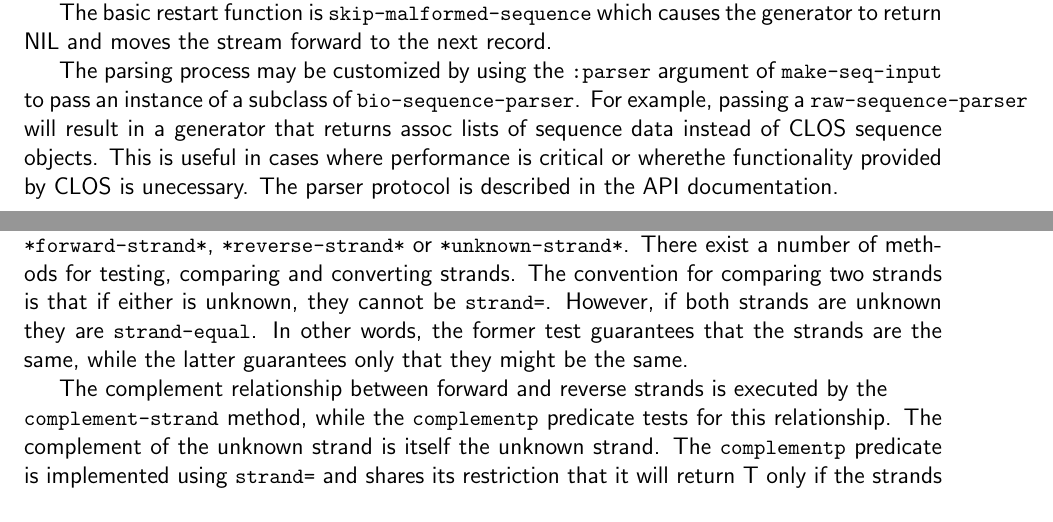
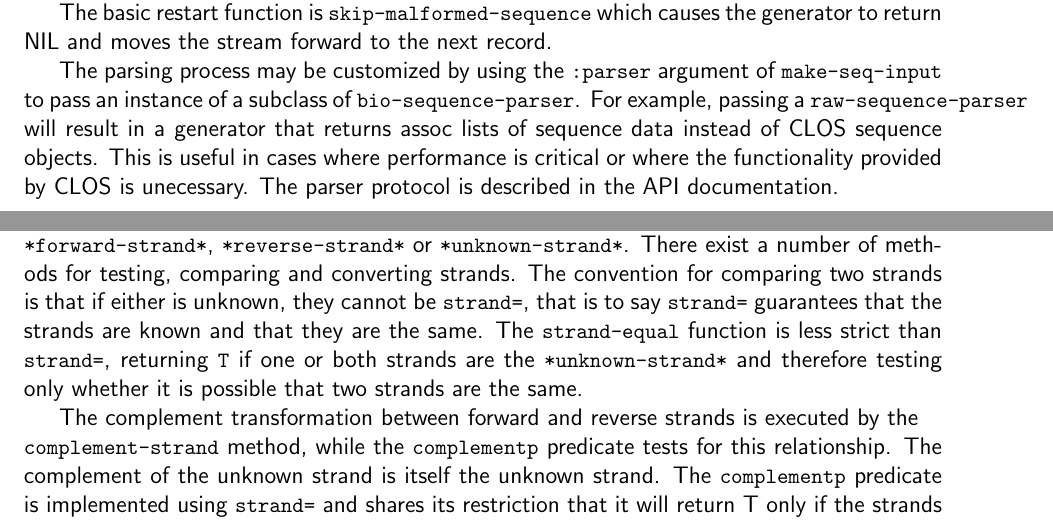
Before and after one commit to keithj/cl-genomic, a LaTeX document (manual/cl-genomic-manual.tex): two parts of pages 3 and 8 of 12, joined at a grey line, cut so that both start at the same text. Compiled offline with pdfLaTeX.

Commit message:
* Clarified strand comparison predicates.
* Fixed typos.

```diff
--- a/manual/cl-genomic-manual.tex
+++ b/manual/cl-genomic-manual.tex
@@ -235,7 +235,7 @@ argument of \lstinline!make-seq-input! to pass an instance of a
 subclass of \lstinline!bio-sequence-parser!. For example, passing a
 \lstinline!raw-sequence-parser!  will result in a generator that
 returns assoc lists of sequence data instead of CLOS sequence objects.
-This is useful in cases where performance is critical or wherethe
+This is useful in cases where performance is critical or where the
 functionality provided by CLOS is unecessary. The parser protocol is
 described in the API documentation.
 
@@ -433,12 +433,14 @@ global strand objects \lstinline!*forward-strand*!,
 \lstinline!*reverse-strand*! or \lstinline!*unknown-strand*!. There
 exist a number of methods for testing, comparing and converting
 strands. The convention for comparing two strands is that if either is
-unknown, they cannot be \lstinline!strand=!. However, if both strands
-are unknown they are \lstinline!strand-equal!. In other words, the
-former test guarantees that the strands are the same, while the latter
-guarantees only that they might be the same.
+unknown, they cannot be \lstinline!strand=!, that is to say
+\lstinline!strand=! guarantees that the strands are known and that
+they are the same. The \lstinline!strand-equal! function is less
+strict than \lstinline!strand=!, returning \lstinline!T! if one or
+both strands are the \lstinline!*unknown-strand*! and therefore
+testing only whether it is possible that two strands are the same.
 
-The complement relationship between forward and reverse strands is
+The complement transformation between forward and reverse strands is
 executed by the \\ \lstinline!complement-strand! method, while the
 \lstinline!complementp! predicate tests for this relationship. The
 complement of the unknown strand is itself the unknown strand. The
```
Also changed, not shown: manual/cl-genomic-manual.tex (2 more changed lines).
